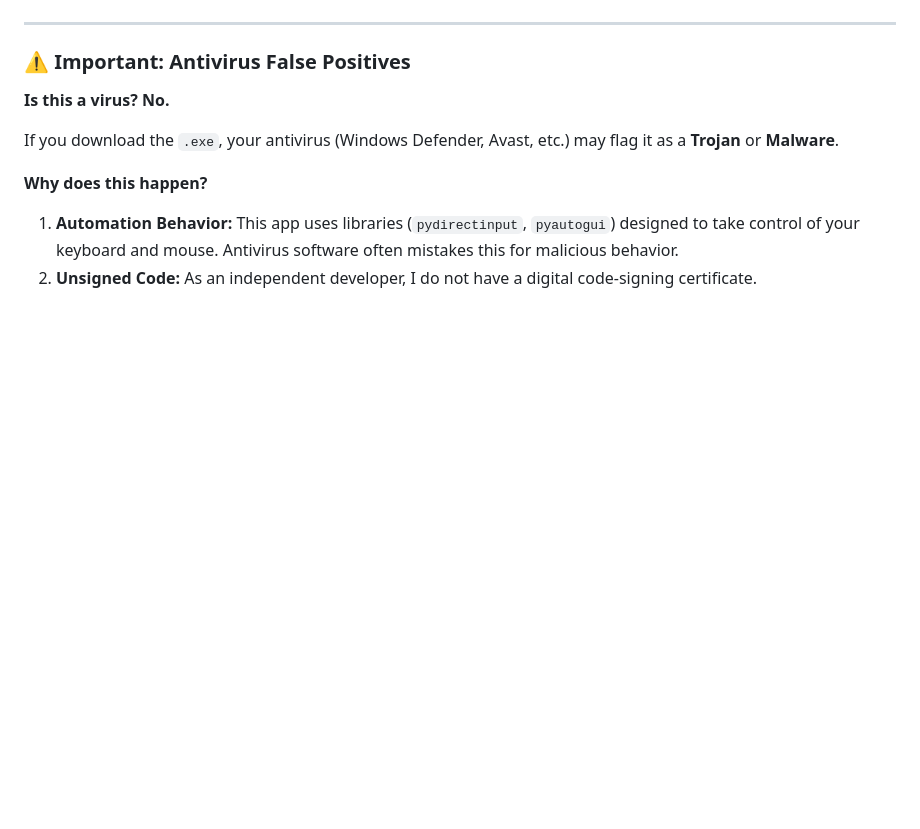
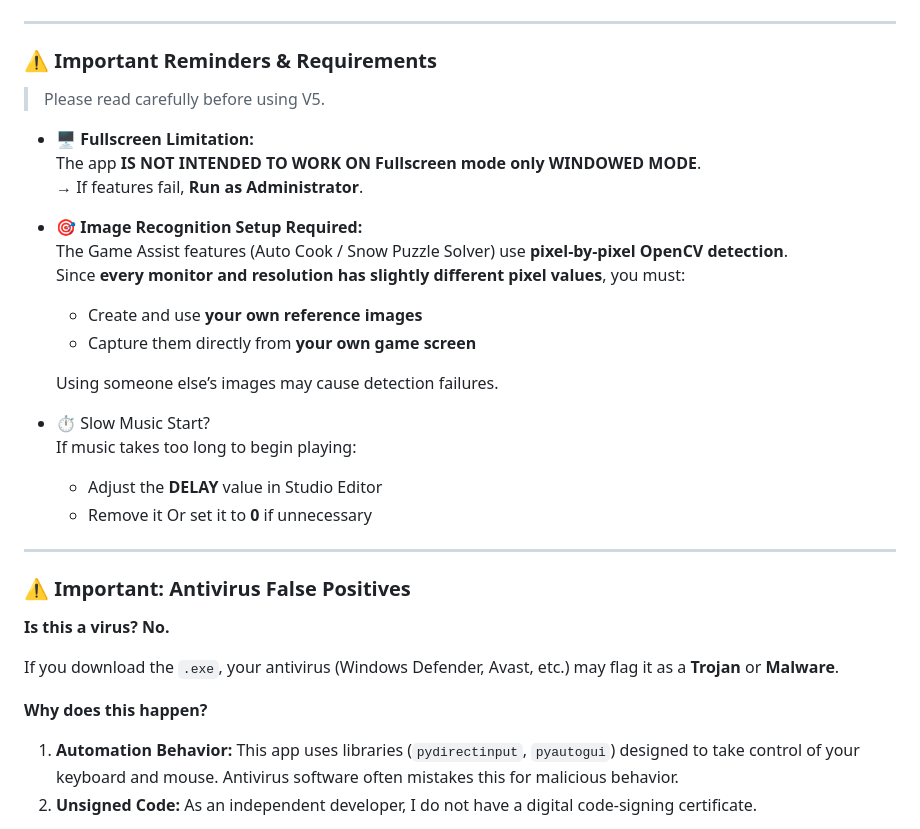
Before and after one commit to KaleidSkylark/Heartopia-Instrument-MIDI, a Markdown page: README.md, the part around the change. Rendered like a GitHub page; blank space fills up the shorter version.

Commit message:
Update README with usage reminders and requirements
Added important reminders and requirements for using V5.

```diff
--- a/README.md
+++ b/README.md
@@ -115,6 +115,28 @@
 
 ---
 
+### ⚠️ Important Reminders & Requirements
+
+> Please read carefully before using V5.
+
+* 🖥️ **Fullscreen Limitation:**
+  The app **IS NOT INTENDED TO WORK ON Fullscreen mode only WINDOWED MODE**.
+  → If features fail, **Run as Administrator**.
+
+* 🎯 **Image Recognition Setup Required:**
+  The Game Assist features (Auto Cook / Snow Puzzle Solver) use **pixel-by-pixel OpenCV detection**.
+  Since **every monitor and resolution has slightly different pixel values**, you must:
+  - Create and use **your own reference images**
+  - Capture them directly from **your own game screen**
+
+  Using someone else’s images may cause detection failures.
+
+* ⏱️ Slow Music Start?
+  If music takes too long to begin playing:
+  - Adjust the **DELAY** value in Studio Editor
+  - Remove it Or set it to **0** if unnecessary
+
+---
 ### ⚠️ Important: Antivirus False Positives
 
 **Is this a virus? No.**
```
